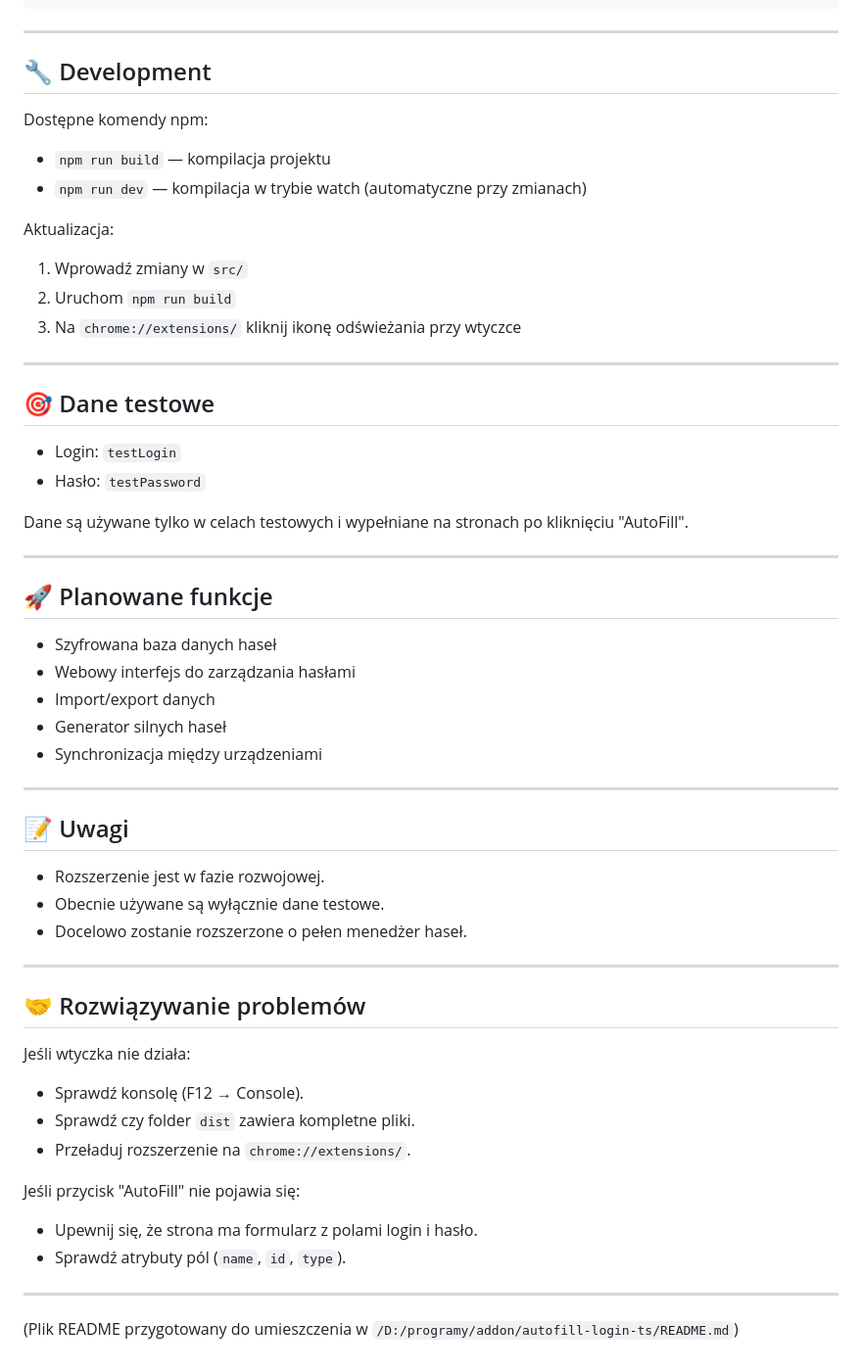
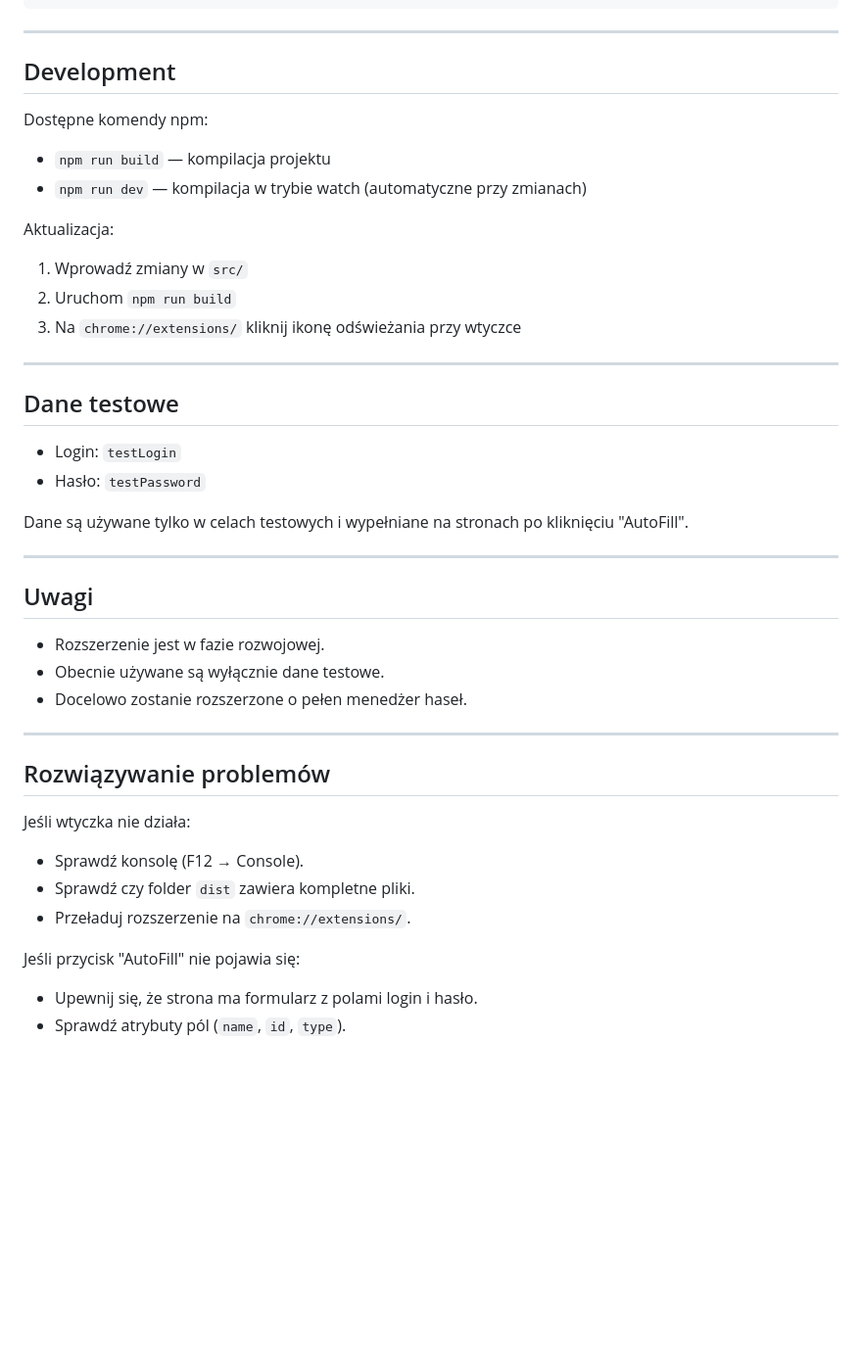
Before and after one commit to Blu3berryJam/Password-Manager-test-addon, a Markdown page: README.md, the part around the change printed below. Shown: that part at 98% size. Drawn GitHub-style; blank space fills up the shorter version.

```diff
--- a/README.md
+++ b/README.md
@@ -82,7 +82,7 @@ autofill-login-ts/
 
 ---
 
-## 🔧 Development
+## Development
 
 Dostępne komendy npm:
 - `npm run build` — kompilacja projektu
@@ -95,7 +95,7 @@ Aktualizacja:
 
 ---
 
-## 🎯 Dane testowe
+## Dane testowe
 - Login: `testLogin`
 - Hasło: `testPassword`
 
@@ -103,23 +103,14 @@ Dane są używane tylko w celach testowych i wypełniane na stronach po kliknię
 
 ---
 
-## 🚀 Planowane funkcje
-- Szyfrowana baza danych haseł
-- Webowy interfejs do zarządzania hasłami
-- Import/export danych
-- Generator silnych haseł
-- Synchronizacja między urządzeniami
-
----
-
-## 📝 Uwagi
+## Uwagi
 - Rozszerzenie jest w fazie rozwojowej.
 - Obecnie używane są wyłącznie dane testowe.
 - Docelowo zostanie rozszerzone o pełen menedżer haseł.
 
 ---
 
-## 🤝 Rozwiązywanie problemów
+## Rozwiązywanie problemów
 Jeśli wtyczka nie działa:
 - Sprawdź konsolę (F12 → Console).
 - Sprawdź czy folder `dist` zawiera kompletne pliki.
@@ -128,7 +119,3 @@ Jeśli wtyczka nie działa:
 Jeśli przycisk "AutoFill" nie pojawia się:
 - Upewnij się, że strona ma formularz z polami login i hasło.
 - Sprawdź atrybuty pól (`name`, `id`, `type`).
-
----
-
-(Plik README przygotowany do umieszczenia w `/D:/programy/addon/autofill-login-ts/README.md`)
```
Also changed, not shown: other parts of README.md (+10 -10 lines).
